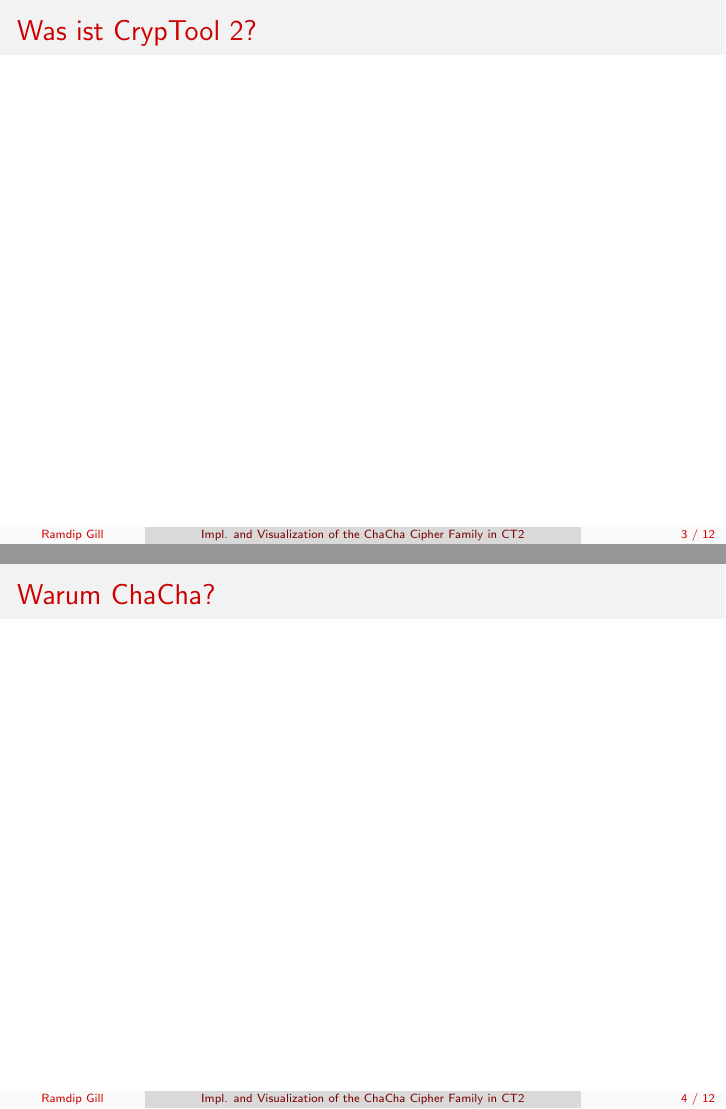
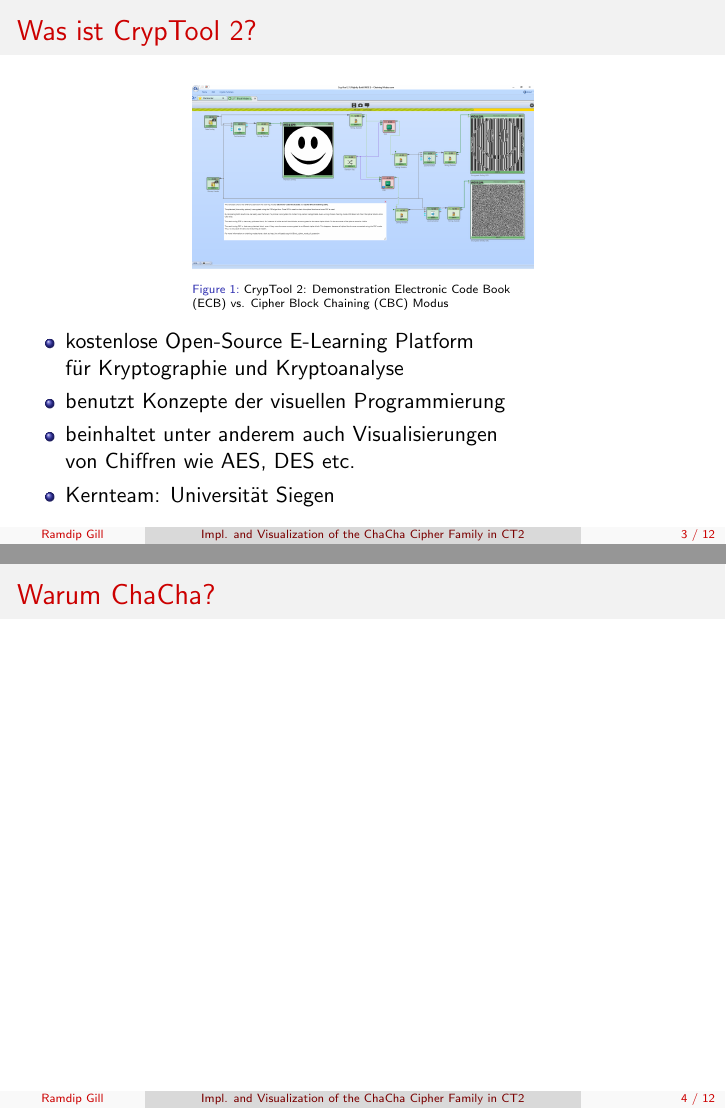
Before and after one commit to ekzyis/ChaCha-Presentation, LaTeX slides (presentation.tex): pages 3 and 4 of 12, joined at a grey line. Compiled offline with pdfLaTeX.

Commit message:
Add content to CrypTool page

```diff
--- a/presentation.tex
+++ b/presentation.tex
@@ -17,6 +17,8 @@
 
 \usepackage[english]{babel}
 \usepackage[utf8x]{inputenc}
+
+\usepackage[font=tiny]{caption}
 
 \title[Impl. and Visualization of the ChaCha Cipher Family in CT2]{Implementation and Didactical Visualization of the ChaCha Cipher Family in CrypTool 2}
 \author{Ramdip Gill}
@@ -56,6 +58,19 @@
 
 \subsection{Was ist CrypTool 2?}
 \begin{frame}{Was ist CrypTool 2?}
+\begin{figure}
+\center
+\begin{minipage}{.5\textwidth}
+\includegraphics[width=\textwidth]{010_Block_Modes_Symmetric_Ciphers.png}
+\caption{CrypTool 2: Demonstration Electronic Code Book (ECB) vs. Cipher Block Chaining (CBC) Modus}
+\end{minipage}
+\end{figure}
+\begin{itemize}
+\item kostenlose Open-Source E-Learning Platform \\für Kryptographie und Kryptoanalyse
+\item benutzt Konzepte der visuellen Programmierung
+\item beinhaltet unter anderem auch Visualisierungen \\von Chiffren wie AES, DES etc.
+\item Kernteam: Universität Siegen
+\end{itemize}
 \end{frame}
 
 \subsection{Warum ChaCha?}
```
Also changed, not shown: 010_Block_Modes_Symmetric_Ciphers.png (added).
